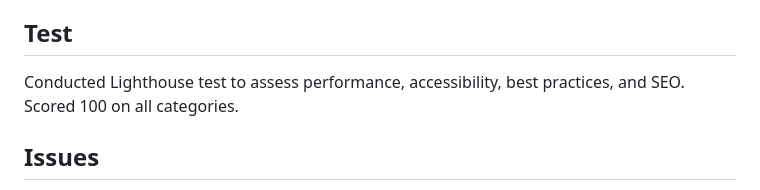
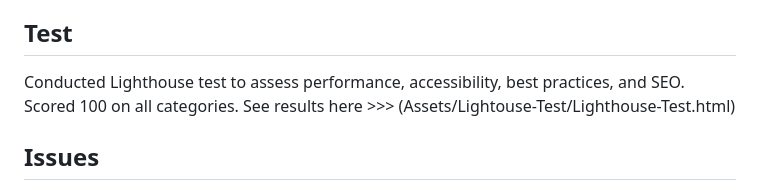
Before and after one commit to CYCBrian/Brian-Cheung-Module-2-Weekly-Challenge-Professional-Portfolio, a Markdown page: README.md, the part around the change. GitHub-like rendering.

Commit message:
Update README.md
trying to add the lighthouse test into the readme

```diff
--- a/README.md
+++ b/README.md
@@ -36,7 +36,7 @@ No dependencies and requirements.
 - Clicking on any of the button in the "About Me" section will either open you preferred email client to compose a message, or navigate to the corresponding third party websites in a new tab.
 
 ## Test
-Conducted Lighthouse test to assess performance, accessibility, best practices, and SEO. Scored 100 on all categories.
+Conducted Lighthouse test to assess performance, accessibility, best practices, and SEO. Scored 100 on all categories. See results here >>> (Assets/Lightouse-Test/Lighthouse-Test.html)
 
 ## Issues
 - .card placmenet is a little wonky when resizing the actual browser. No such issue occurs when viewed using responsive dimensions function via device toolbar. Therefore, exact width cannot be determined and issue cannot be remedied with media queries. With that said, the website functions normally with no issues when viewed on present dimensions set up by the inspect tool or with responsive dimensions.
```
